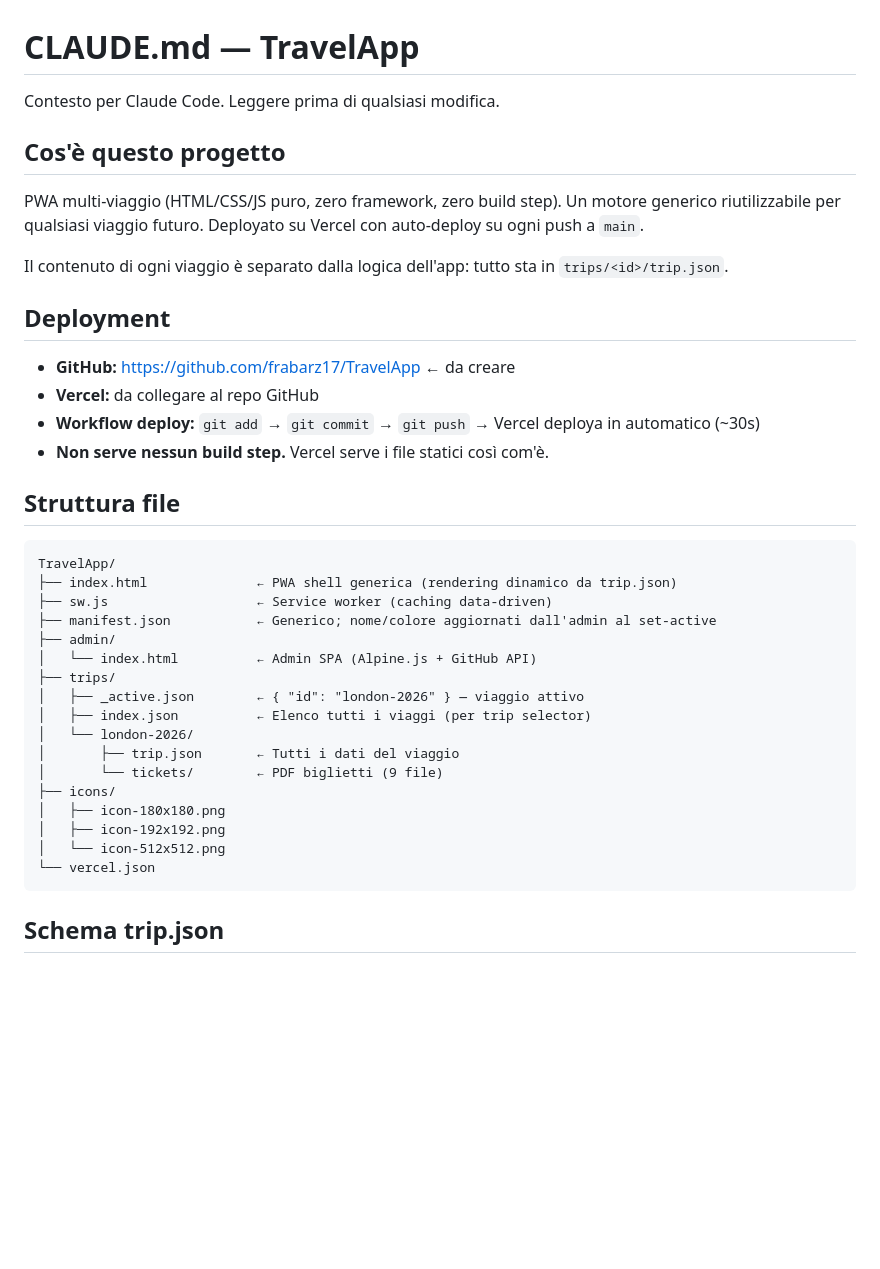
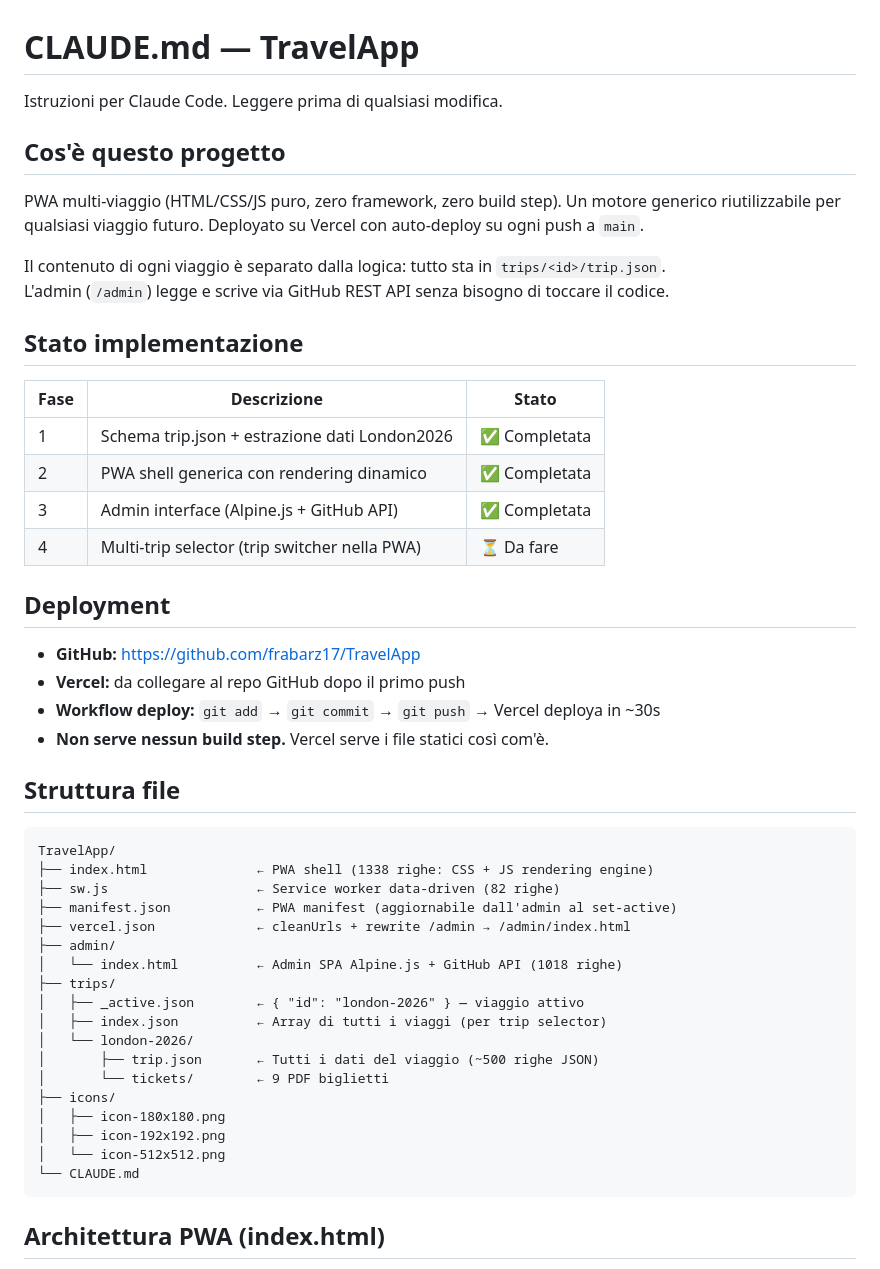
Before and after one commit to frabarz17/TravelApp, a Markdown page: CLAUDE.md, the part around one of its changes. Drawn GitHub-style; blank space fills up the shorter version.

````diff
--- a/CLAUDE.md
+++ b/CLAUDE.md
@@ -1,41 +1,52 @@
 # CLAUDE.md — TravelApp
 
-Contesto per Claude Code. Leggere prima di qualsiasi modifica.
+Istruzioni per Claude Code. Leggere prima di qualsiasi modifica.
 
 ## Cos'è questo progetto
 
 PWA multi-viaggio (HTML/CSS/JS puro, zero framework, zero build step). Un motore generico riutilizzabile per qualsiasi viaggio futuro. Deployato su Vercel con auto-deploy su ogni push a `main`.
 
-Il contenuto di ogni viaggio è separato dalla logica dell'app: tutto sta in `trips/<id>/trip.json`.
+Il contenuto di ogni viaggio è separato dalla logica: tutto sta in `trips/<id>/trip.json`.
+L'admin (`/admin`) legge e scrive via GitHub REST API senza bisogno di toccare il codice.
+
+## Stato implementazione
+
+| Fase | Descrizione | Stato |
+|---|---|---|
+| 1 | Schema trip.json + estrazione dati London2026 | ✅ Completata |
+| 2 | PWA shell generica con rendering dinamico | ✅ Completata |
+| 3 | Admin interface (Alpine.js + GitHub API) | ✅ Completata |
+| 4 | Multi-trip selector (trip switcher nella PWA) | ⏳ Da fare |
 
 ## Deployment
 
-- **GitHub:** https://github.com/frabarz17/TravelApp  ← da creare
-- **Vercel:** da collegare al repo GitHub
-- **Workflow deploy:** `git add` → `git commit` → `git push` → Vercel deploya in automatico (~30s)
+- **GitHub:** https://github.com/frabarz17/TravelApp
+- **Vercel:** da collegare al repo GitHub dopo il primo push
+- **Workflow deploy:** `git add` → `git commit` → `git push` → Vercel deploya in ~30s
 - **Non serve nessun build step.** Vercel serve i file statici così com'è.
 
 ## Struttura file
 
 ```
 TravelApp/
-├── index.html              ← PWA shell generica (rendering dinamico da trip.json)
-├── sw.js                   ← Service worker (caching data-driven)
-├── manifest.json           ← Generico; nome/colore aggiornati dall'admin al set-active
+├── index.html              ← PWA shell (1338 righe: CSS + JS rendering engine)
+├── sw.js                   ← Service worker data-driven (82 righe)
+├── manifest.json           ← PWA manifest (aggiornabile dall'admin al set-active)
+├── vercel.json             ← cleanUrls + rewrite /admin → /admin/index.html
 ├── admin/
-│   └── index.html          ← Admin SPA (Alpine.js + GitHub API)
+│   └── index.html          ← Admin SPA Alpine.js + GitHub API (1018 righe)
 ├── trips/
 │   ├── _active.json        ← { "id": "london-2026" } — viaggio attivo
-│   ├── index.json          ← Elenco tutti i viaggi (per trip selector)
+│   ├── index.json          ← Array di tutti i viaggi (per trip selector)
 │   └── london-2026/
-│       ├── trip.json       ← Tutti i dati del viaggio
-│       └── tickets/        ← PDF biglietti (9 file)
+│       ├── trip.json       ← Tutti i dati del viaggio (~500 righe JSON)
+│       └── tickets/        ← 9 PDF biglietti
 ├── icons/
 │   ├── icon-180x180.png
 │   ├── icon-192x192.png
 │   └── icon-512x512.png
-└── vercel.json
+└── CLAUDE.md
 ```
 
-## Schema trip.json
+## Architettura PWA (index.html)
 
````
Also changed, not shown: other parts of CLAUDE.md (+114 -57 lines), AGENTS.md (added, +93 -0 lines), README.md (added, +122 -0 lines).
